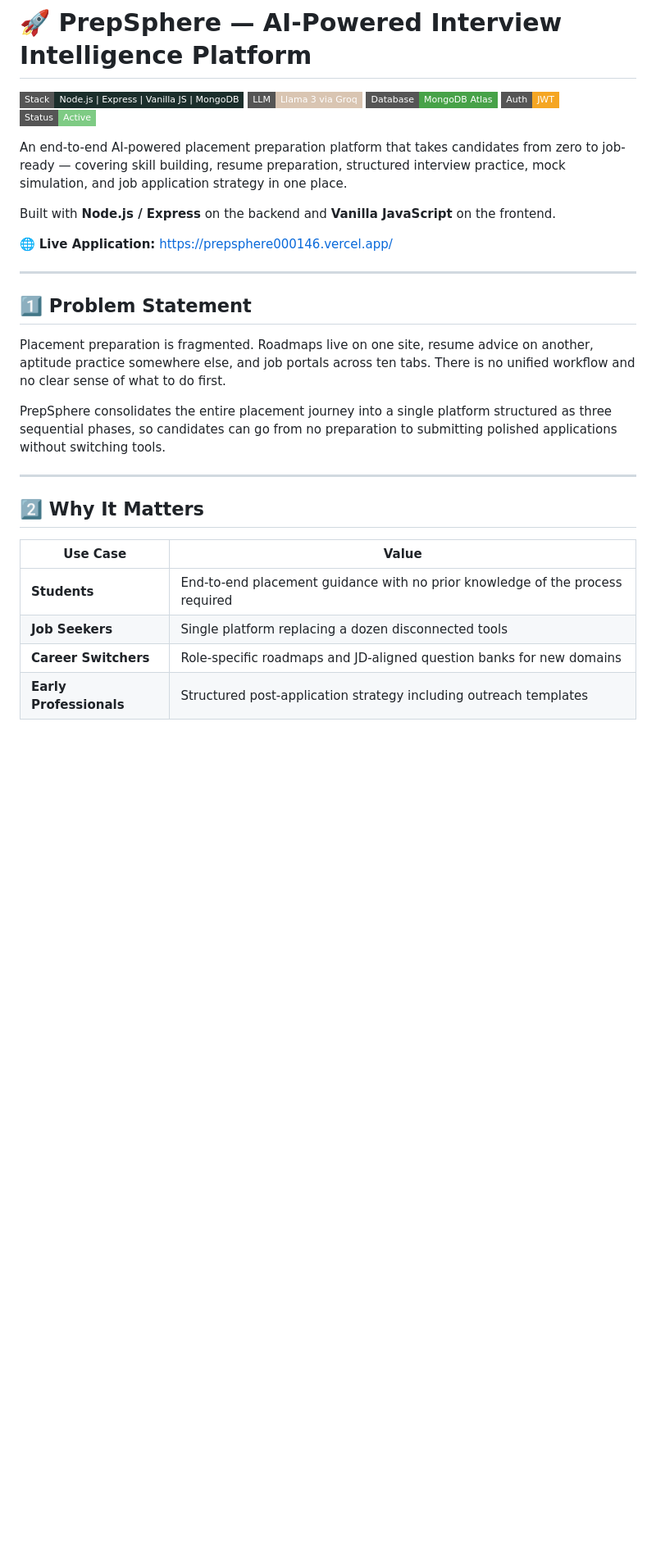
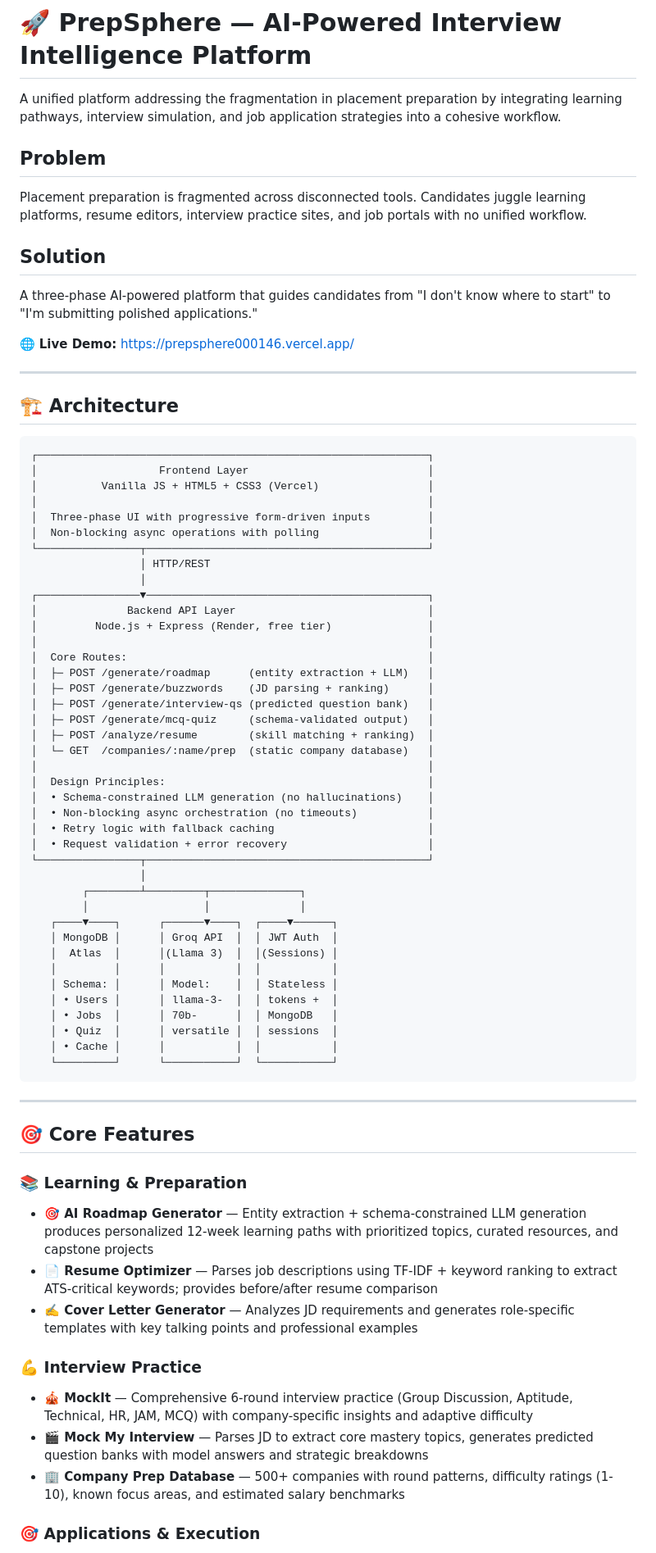
Before and after one commit to yamireddy04/PrepSphere, a Markdown page: README.md, the part around one of its changes. Shown at 82% size. GitHub-like rendering; badges without logos; blank space fills up the shorter version.

````diff
--- a/README.md
+++ b/README.md
@@ -1,32 +1,79 @@
 # 🚀 PrepSphere — AI-Powered Interview Intelligence Platform
 
-![Stack](https://img.shields.io/badge/Stack-Node.js%20%7C%20Express%20%7C%20Vanilla%20JS%20%7C%20MongoDB-1b2e2b?style=flat-square)
-![LLM](https://img.shields.io/badge/LLM-Llama%203%20via%20Groq-d9c5b2?style=flat-square)
-![Database](https://img.shields.io/badge/Database-MongoDB%20Atlas-47a248?style=flat-square)
-![Auth](https://img.shields.io/badge/Auth-JWT-f5a623?style=flat-square)
-![Status](https://img.shields.io/badge/Status-Active-7ecb84?style=flat-square)
+A unified platform addressing the fragmentation in placement preparation by integrating learning pathways, interview simulation, and job application strategies into a cohesive workflow.
 
-An end-to-end AI-powered placement preparation platform that takes candidates from zero to job-ready — covering skill building, resume preparation, structured interview practice, mock simulation, and job application strategy in one place.
+## Problem
 
-Built with **Node.js / Express** on the backend and **Vanilla JavaScript** on the frontend.
+Placement preparation is fragmented across disconnected tools. Candidates juggle learning platforms, resume editors, interview practice sites, and job portals with no unified workflow.
 
-🌐 **Live Application:** https://prepsphere000146.vercel.app/
+## Solution
+
+A three-phase AI-powered platform that guides candidates from "I don't know where to start" to "I'm submitting polished applications."
+
+🌐 **Live Demo:** https://prepsphere000146.vercel.app/
 
 ---
 
-## 1️⃣ Problem Statement
+## 🏗️ Architecture
 
-Placement preparation is fragmented. Roadmaps live on one site, resume advice on another, aptitude practice somewhere else, and job portals across ten tabs. There is no unified workflow and no clear sense of what to do first.
-
-PrepSphere consolidates the entire placement journey into a single platform structured as three sequential phases, so candidates can go from no preparation to submitting polished applications without switching tools.
+```
+┌─────────────────────────────────────────────────────────────┐
+│                   Frontend Layer                            │
+│          Vanilla JS + HTML5 + CSS3 (Vercel)                 │
+│                                                             │
+│  Three-phase UI with progressive form-driven inputs         │
+│  Non-blocking async operations with polling                 │
+└────────────────┬────────────────────────────────────────────┘
+                 │ HTTP/REST
+                 │
+┌────────────────▼────────────────────────────────────────────┐
+│              Backend API Layer                              │
+│         Node.js + Express (Render, free tier)               │
+│                                                             │
+│  Core Routes:                                               │
+│  ├─ POST /generate/roadmap      (entity extraction + LLM)   │
+│  ├─ POST /generate/buzzwords    (JD parsing + ranking)      │
+│  ├─ POST /generate/interview-qs (predicted question bank)   │
+│  ├─ POST /generate/mcq-quiz     (schema-validated output)   │
+│  ├─ POST /analyze/resume        (skill matching + ranking)  │
+│  └─ GET  /companies/:name/prep  (static company database)   │
+│                                                             │
+│  Design Principles:                                         │
+│  • Schema-constrained LLM generation (no hallucinations)    │
+│  • Non-blocking async orchestration (no timeouts)           │
+│  • Retry logic with fallback caching                        │
+│  • Request validation + error recovery                      │
+└────────────────┬────────────────────────────────────────────┘
+                 │
+        ┌────────┴─────────┬──────────────┐
+        │                  │              │
+   ┌────▼────┐      ┌──────▼────┐  ┌────▼──────┐
+   │ MongoDB │      │ Groq API  │  │ JWT Auth  │
+   │  Atlas  │      │(Llama 3)  │  │(Sessions) │
+   │         │      │           │  │           │
+   │ Schema: │      │ Model:    │  │ Stateless │
+   │ • Users │      │ llama-3-  │  │ tokens +  │
+   │ • Jobs  │      │ 70b-      │  │ MongoDB   │
+   │ • Quiz  │      │ versatile │  │ sessions  │
+   │ • Cache │      │           │  │           │
+   └─────────┘      └───────────┘  └───────────┘
+```
 
 ---
 
-## 2️⃣ Why It Matters
+## 🎯 Core Features
 
-| Use Case | Value |
-|---|---|
-| **Students** | End-to-end placement guidance with no prior knowledge of the process required |
-| **Job Seekers** | Single platform replacing a dozen disconnected tools |
-| **Career Switchers** | Role-specific roadmaps and JD-aligned question banks for new domains |
-| **Early Professionals** | Structured post-application strategy including outreach templates |
+### 📚 Learning & Preparation
+
+- **🎯 AI Roadmap Generator** — Entity extraction + schema-constrained LLM generation produces personalized 12-week learning paths with prioritized topics, curated resources, and capstone projects
+- **📄 Resume Optimizer** — Parses job descriptions using TF-IDF + keyword ranking to extract ATS-critical keywords; provides before/after resume comparison
+- **✍️ Cover Letter Generator** — Analyzes JD requirements and generates role-specific templates with key talking points and professional examples
+
+### 💪 Interview Practice
+
+- **🎪 MockIt** — Comprehensive 6-round interview practice (Group Discussion, Aptitude, Technical, HR, JAM, MCQ) with company-specific insights and adaptive difficulty
+- **🎬 Mock My Interview** — Parses JD to extract core mastery topics, generates predicted question banks with model answers and strategic breakdowns
+- **🏢 Company Prep Database** — 500+ companies with round patterns, difficulty ratings (1-10), known focus areas, and estimated salary benchmarks
+
+### 🎯 Applications & Execution
+
````
Also changed, not shown: other parts of README.md (+96 -106 lines).
